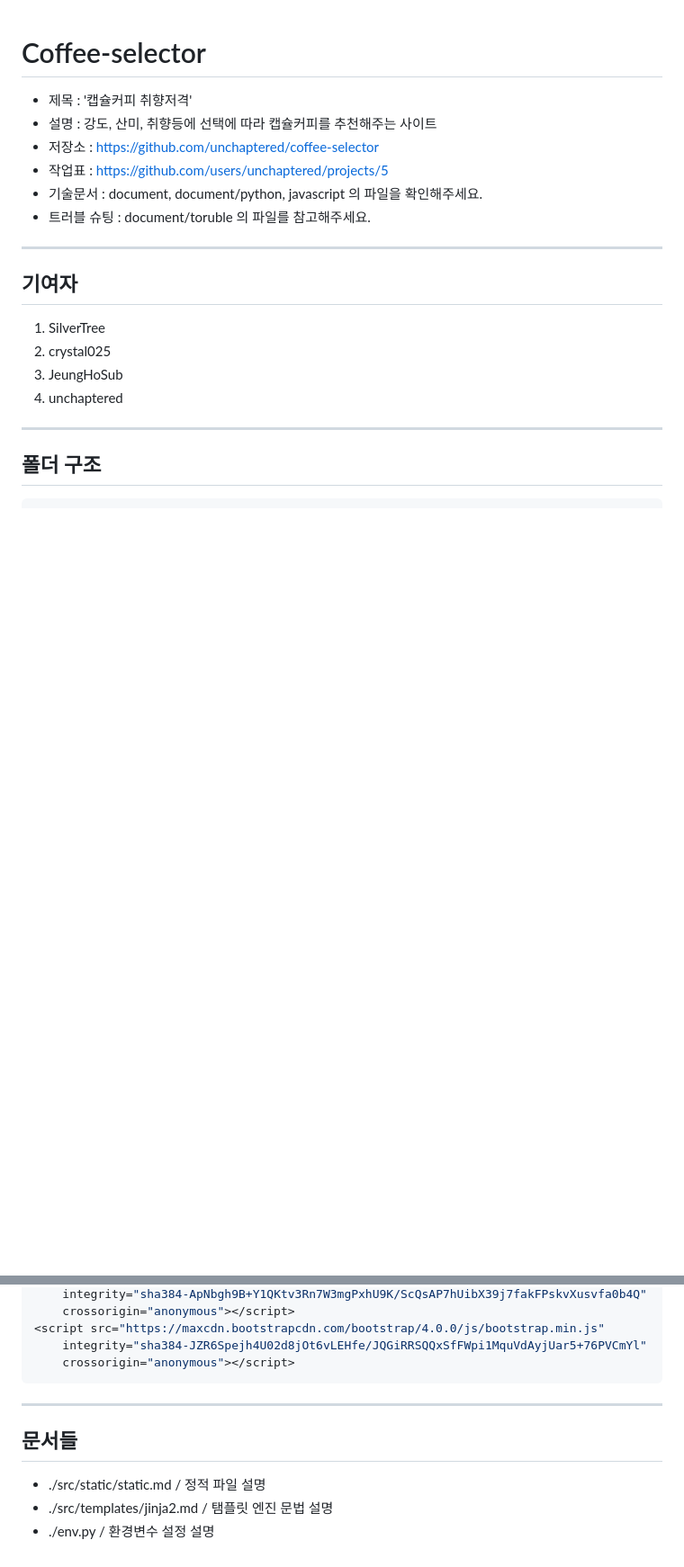
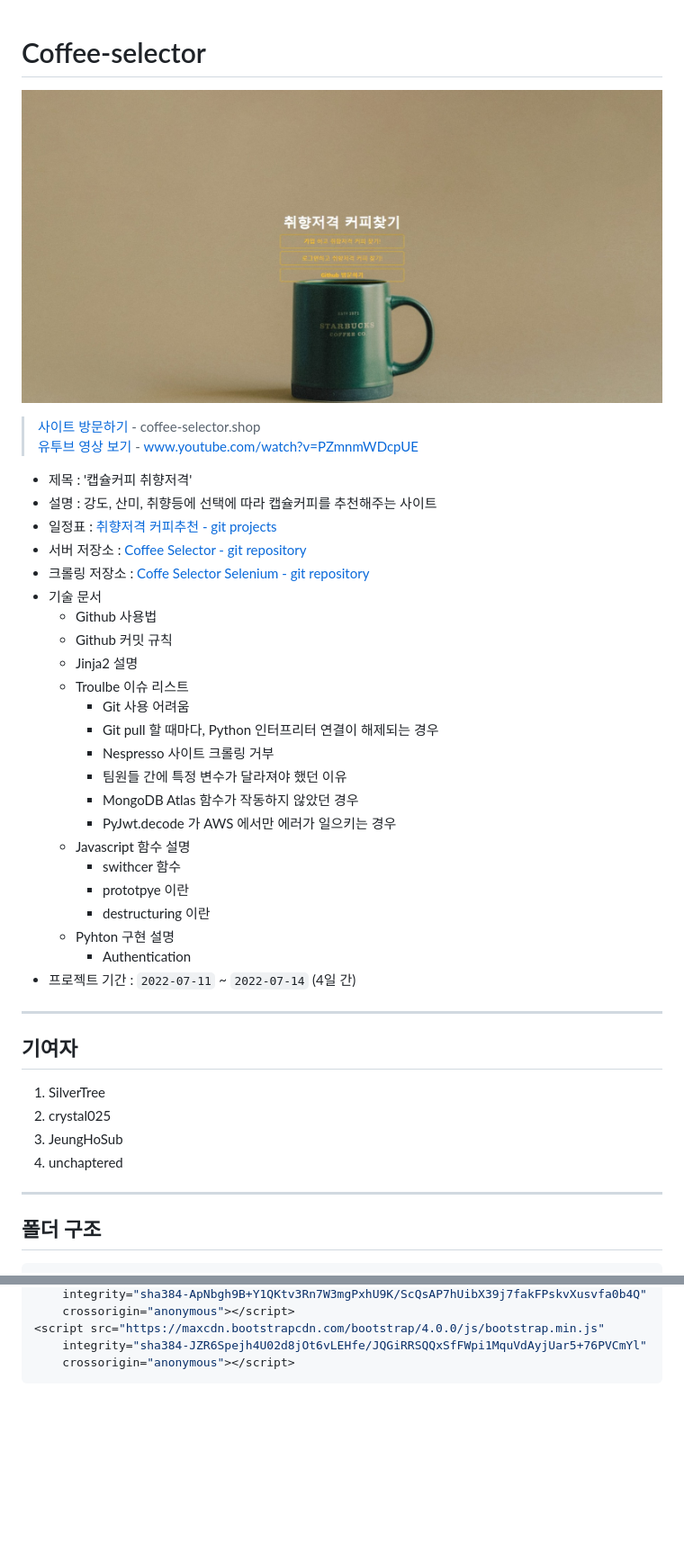
Before and after one commit to unchaptered/coffee-selector, a Markdown page: README.md, 2 parts joined by grey strips. Shown: that part at 90% size. Drawn GitHub-style; pictures changed too: preview.jpeg (added); blank space fills up the shorter version.

````diff
--- a/README.md
+++ b/README.md
@@ -1,11 +1,33 @@
 # Coffee-selector
+
+![](./preview.jpeg)
+
+> [사이트 방문하기](http://coffe-selector.shop/) - coffee-selector.shop <br>
+> [유투브 영상 보기](https://youtu.be/PZmnmWDcpUE) - www.youtube.com/watch?v=PZmnmWDcpUE
 
 - 제목 : '캡슐커피 취향저격'
 - 설명 : 강도, 산미, 취향등에 선택에 따라 캡슐커피를 추천해주는 사이트
-- 저장소 : https://github.com/unchaptered/coffee-selector
-- 작업표 : https://github.com/users/unchaptered/projects/5
-- 기술문서 : document, document/python, javascript 의 파일을 확인해주세요.
-- 트러블 슈팅 : document/toruble 의 파일를 참고해주세요.
+- 일정표 : [취향저격 커피추천 - git projects](https://github.com/users/unchaptered/projects/5)
+- 서버 저장소 : [Coffee Selector - git repository](https://github.com/unchaptered/coffee-selector)
+- 크롤링 저장소 : [Coffe Selector Selenium - git repository](https://github.com/unchaptered/coffee-selector-selenium)
+- 기술 문서
+    - Github 사용법
+    - Github 커밋 규칙
+    - Jinja2 설명
+    - Troulbe 이슈 리스트
+        - Git 사용 어려움
+        - Git pull 할 때마다, Python 인터프리터 연결이 해제되는 경우
+        - Nespresso 사이트 크롤링 거부
+        - 팀원들 간에 특정 변수가 달라져야 했던 이유
+        - MongoDB Atlas 함수가 작동하지 않았던 경우
+        - PyJwt.decode 가 AWS 에서만 에러가 일으키는 경우
+    - Javascript 함수 설명
+        - swithcer 함수
+        - prototpye 이란
+        - destructuring 이란
+    - Pyhton 구현 설명
+        - Authentication
+- 프로젝트 기간 : `2022-07-11` ~ `2022-07-14` (4일 간)
 
 <hr>
 
@@ -67,11 +91,3 @@ root
     integrity="sha384-JZR6Spejh4U02d8jOt6vLEHfe/JQGiRRSQQxSfFWpi1MquVdAyjUar5+76PVCmYl"
     crossorigin="anonymous"></script>
 ```
-
-<hr>
-
-## 문서들
-
-- ./src/static/static.md / 정적 파일 설명
-- ./src/templates/jinja2.md / 탬플릿 엔진 문법 설명
-- ./env.py / 환경변수 설정 설명
````
Also changed, not shown: other parts of README.md (+3 -1 lines).
